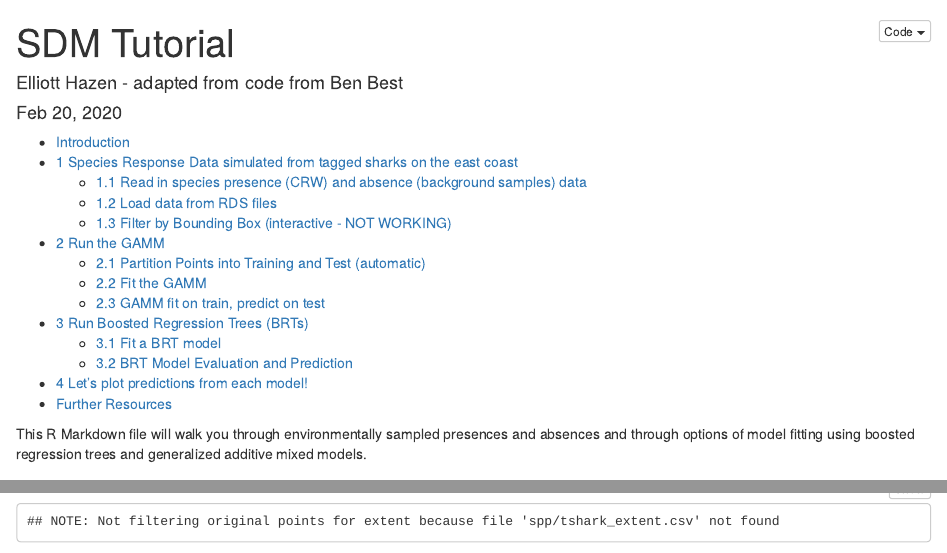
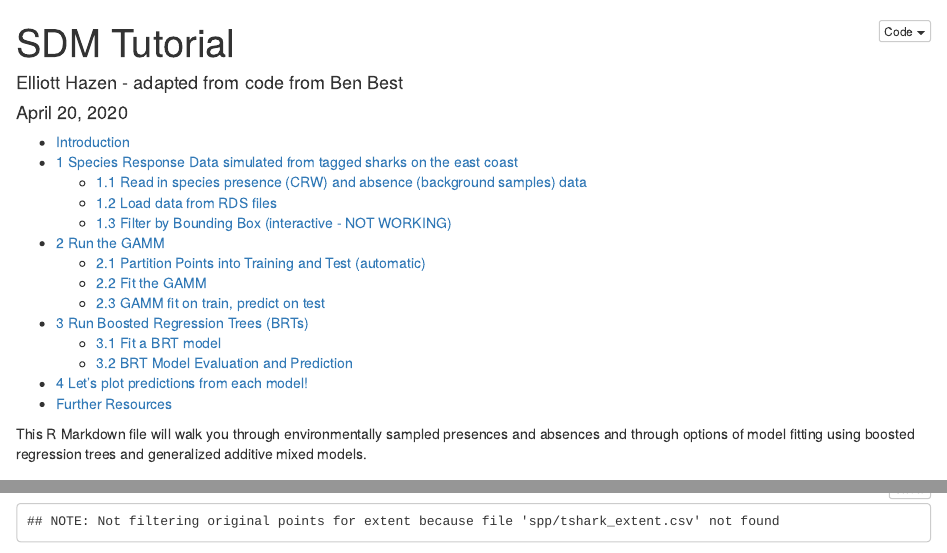
Before and after one commit to elhazen/SDM_tutorial, an R Markdown document (BRTandGAMM.Rmd): the page in a window 1100 px wide, from its top, and a second part further down, joined at a grey line. Rendered offline with R 4.5, knitr and Pandoc, with nearby package versions; some code elsewhere in the file could not run offline; common packages that the code uses without loading them are loaded.

Commit message:
changed date

```diff
--- a/BRTandGAMM.Rmd
+++ b/BRTandGAMM.Rmd
@@ -1,7 +1,7 @@
 ---
 title: "SDM Tutorial"
 author: "Elliott Hazen - adapted from code from Ben Best"
-date: "Feb 20, 2020"
+date: "April 20, 2020"
 output:
   html_document:
     code_folding: hide
```
